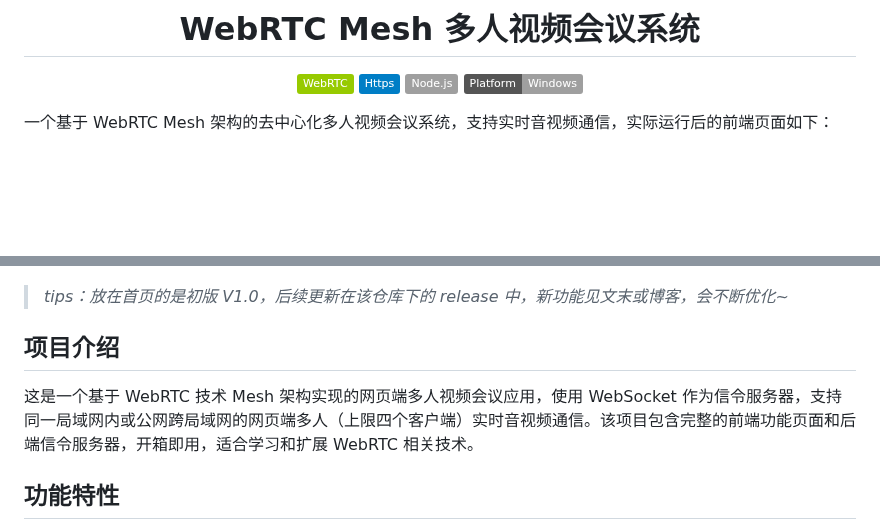
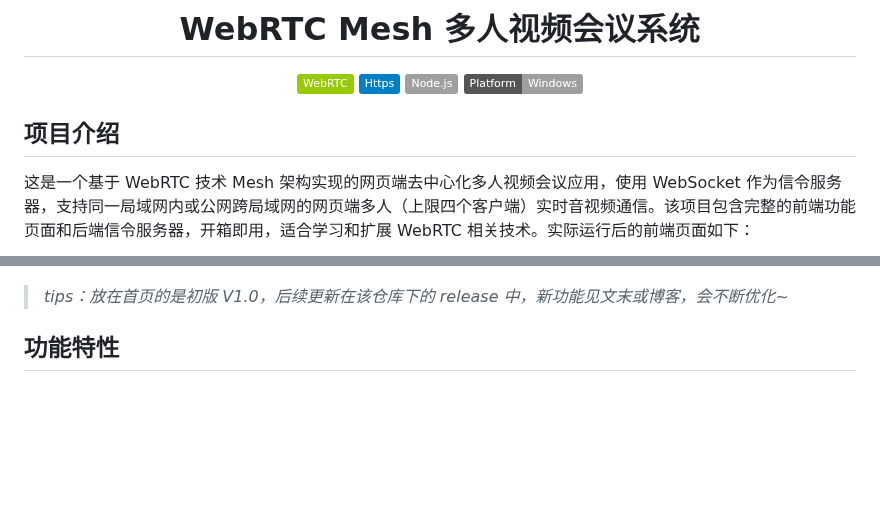
Before and after one commit to jerryyang1208/WebRTC_Multi, a Markdown page: README.md, 2 parts joined by grey strips. GitHub-like rendering; badges without logos; blank space fills up the shorter version.

```diff
--- a/README.md
+++ b/README.md
@@ -13,13 +13,11 @@
 
 </div>
 
-一个基于 WebRTC Mesh 架构的去中心化多人视频会议系统，支持实时音视频通信，实际运行后的前端页面如下：
+## 项目介绍
+这是一个基于 WebRTC 技术 Mesh 架构实现的网页端去中心化多人视频会议应用，使用 WebSocket 作为信令服务器，支持同一局域网内或公网跨局域网的网页端多人（上限四个客户端）实时音视频通信。该项目包含完整的前端功能页面和后端信令服务器，开箱即用，适合学习和扩展 WebRTC 相关技术。实际运行后的前端页面如下：
+
 ![程序运行截图](pictures/basic.png)
 > *tips：放在首页的是初版 V1.0，后续更新在该仓库下的 release 中，新功能见文末或博客，会不断优化~*
-
-
-## 项目介绍
-这是一个基于 WebRTC 技术 Mesh 架构实现的网页端多人视频会议应用，使用 WebSocket 作为信令服务器，支持同一局域网内或公网跨局域网的网页端多人（上限四个客户端）实时音视频通信。该项目包含完整的前端功能页面和后端信令服务器，开箱即用，适合学习和扩展 WebRTC 相关技术。
 
 ## 功能特性
 - 🎥 支持多人实时视频会议，采用 Mesh 网络结构，参会者之间建立直接的 P2P 连接
```
